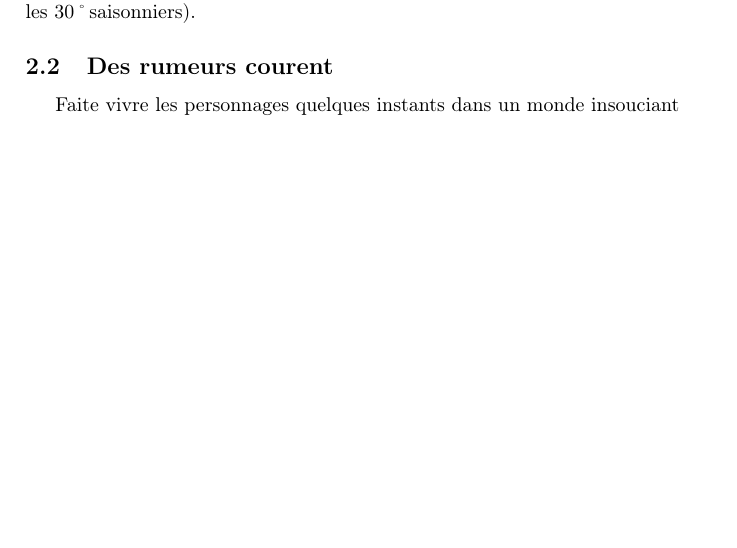
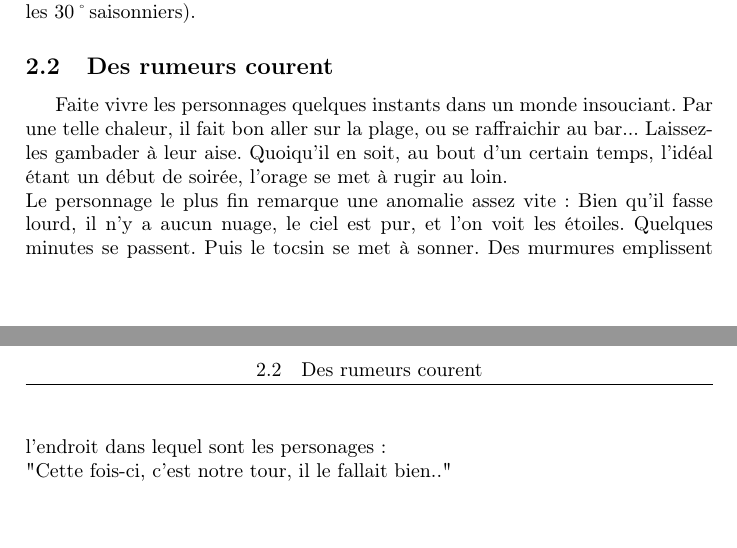
Before and after one commit to nobrakal/crearemundum, a LaTeX document (Les scénarios/Élémentaire, mon cher/Elementaire_mon_cher.tex): part of page 2 of 3 before the commit and two parts of pages 2 and 3 of 4 after it, the two joined at a grey line, cut so that both start at the same text, the shorter picture padded with empty space. The pictures show the PDF file Les scénarios/Élémentaire, mon cher/Elementaire_mon_cher.pdf that the author committed with the source.

Commit message:
Avancement

```diff
--- a/Les scénarios/Élémentaire, mon cher/Elementaire_mon_cher.tex
+++ b/Les scénarios/Élémentaire, mon cher/Elementaire_mon_cher.tex
@@ -60,7 +60,11 @@ Il fait vraiment bon y vivre, surtout en cet été 734. La ville n'a connu aucun
 \newline
 Les personnages vivent dans un petite location, au sud de la ville, non loin du centre ville, et sutout à quelques mètres de la plage (chose fort pratique pour les 30\degre saisonniers).
 \subsection{Des rumeurs courent}
-Faite vivre les personnages quelques instants dans un monde insouciant
+Faite vivre les personnages quelques instants dans un monde insouciant. Par une telle chaleur, il fait bon aller sur la plage, ou se raffraichir au bar... Laissez-les gambader à leur aise. Quoiqu'il en soit, au bout d'un certain temps, l'idéal étant un début de soirée, l'orage se met à rugir au loin.
+\newline
+Le personnage le plus fin remarque une anomalie assez vite: Bien qu'il fasse lourd, il n'y a aucun nuage, le ciel est pur, et l'on voit les étoiles. Quelques minutes se passent. Puis le tocsin se met à sonner. Des murmures emplissent l'endroit dans lequel sont les personages:
+\newline
+"Cette fois-ci, c'est notre tour, il le fallait bien.."
 
 %----------------------------------------------------------------------------
 
```
Also changed, not shown: Les Notes - par Milan de Garabe/notes.pdf, Les Notes - par Milan de Garabe/notes.tex (line endings or trailing spaces), Les scénarios/Élémentaire, mon cher/Elementaire_mon_cher.pdf.
